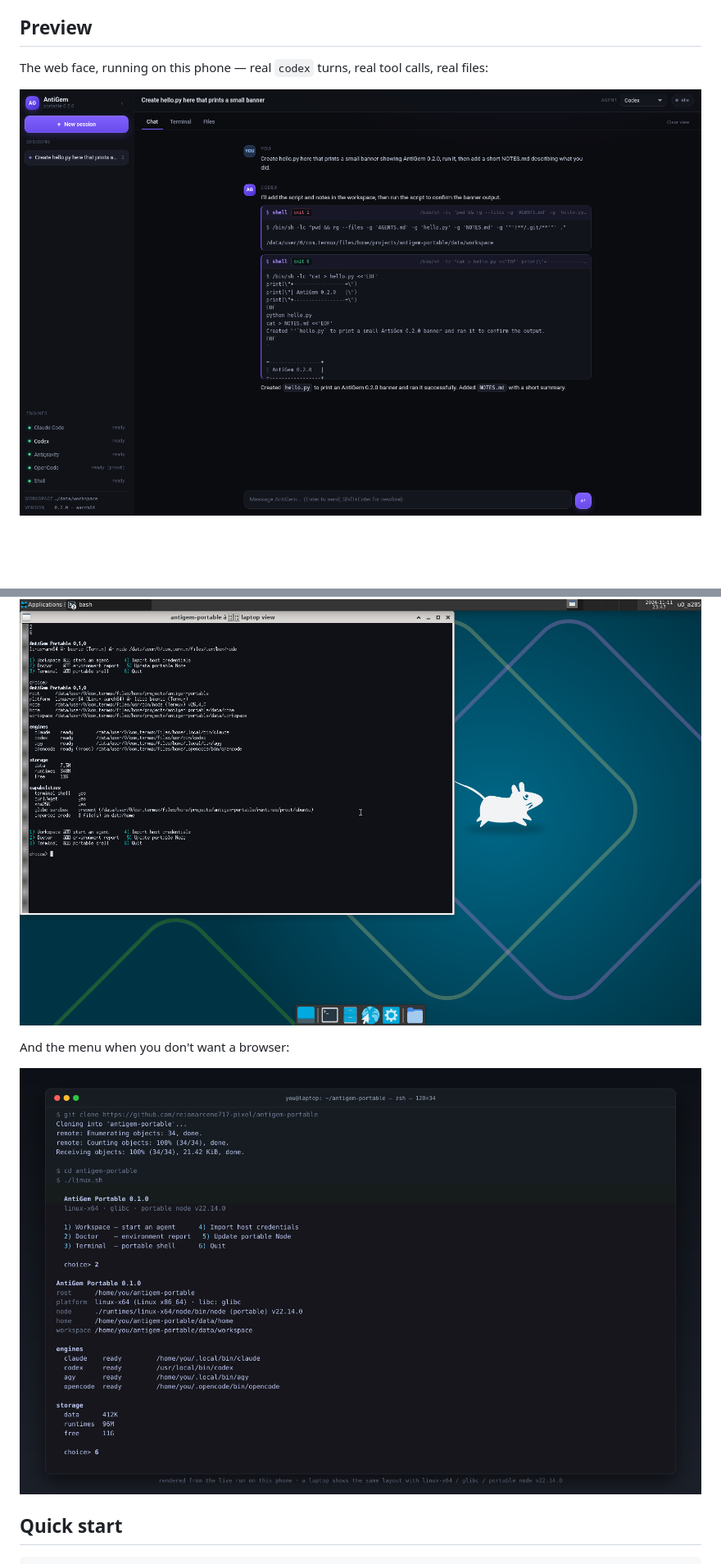
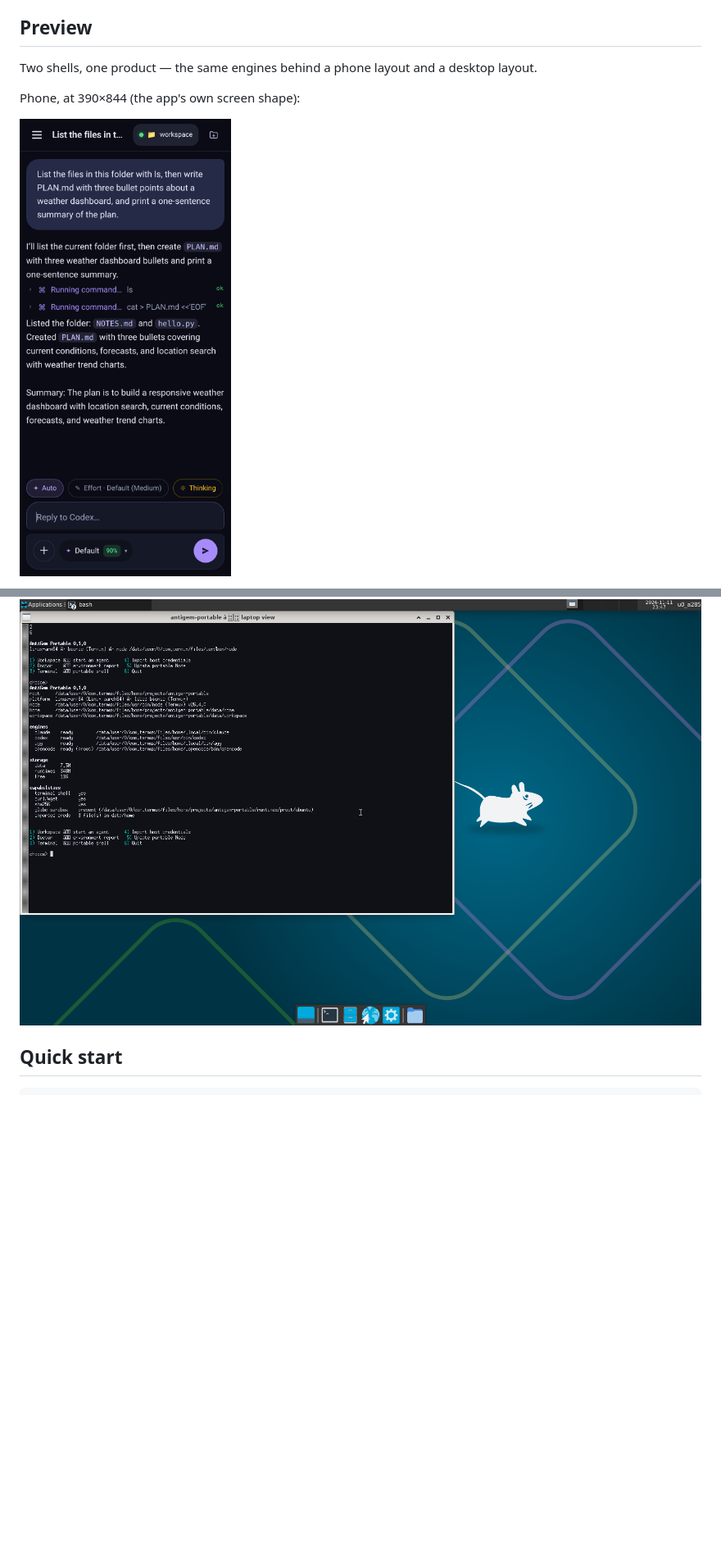
Before and after one commit to reianarceno717-pixel/antigem-portable, a Markdown page: README.md, 2 parts joined by grey strips. Shown at 82% size. Rendered like a GitHub page; pictures changed too: docs/face-chat.png; blank space fills up the shorter version.

```diff
--- a/README.md
+++ b/README.md
@@ -30,6 +30,8 @@ on Termux a glibc `opencode` binary is detected and rejected instead of failing
 
 ## Preview
 
-The web face, running on this phone — real `codex` turns, real tool calls, real files:
+Two shells, one product — the same engines behind a phone layout and a desktop layout.
+
+Phone, at 390×844 (the app's own screen shape):
 
 ![chat](docs/face-chat.png)
@@ -37,10 +53,6 @@ The web face, running on this phone — real `codex` turns, real tool calls, rea
 The same folder inside a real Xfce desktop at 1600×1000, also on the phone:
 
 ![xfce preview](docs/preview-xfce-desktop.png)
-
-And the menu when you don't want a browser:
-
-![terminal preview](docs/preview-terminal.png)
 
 ## Quick start
 
```
Also changed, not shown: other parts of README.md (+49 -10 lines), docs/face-chat-desktop.png (added), docs/face-files.png, docs/face-new.png (added), docs/face-terminal.png, 5 other files.
